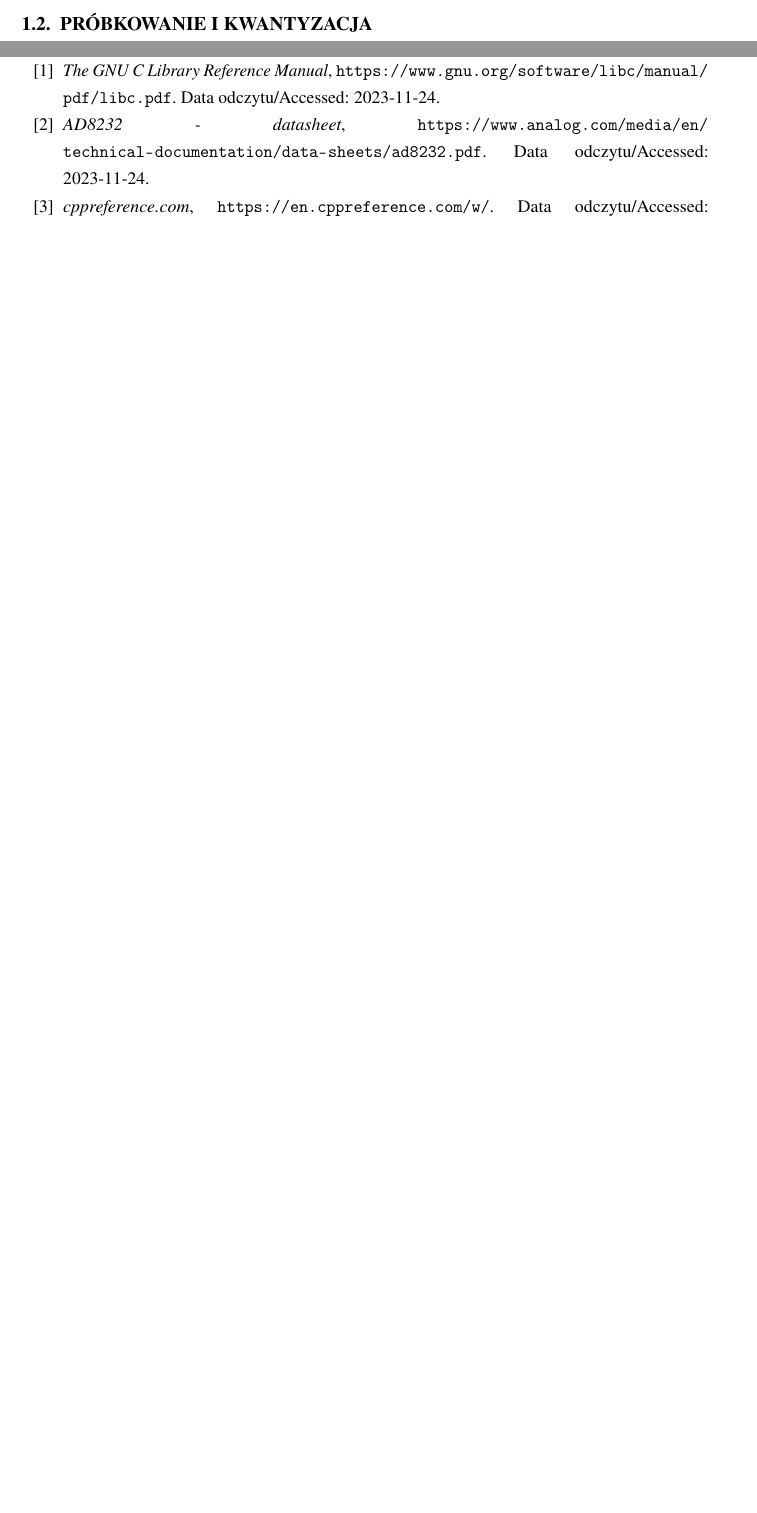
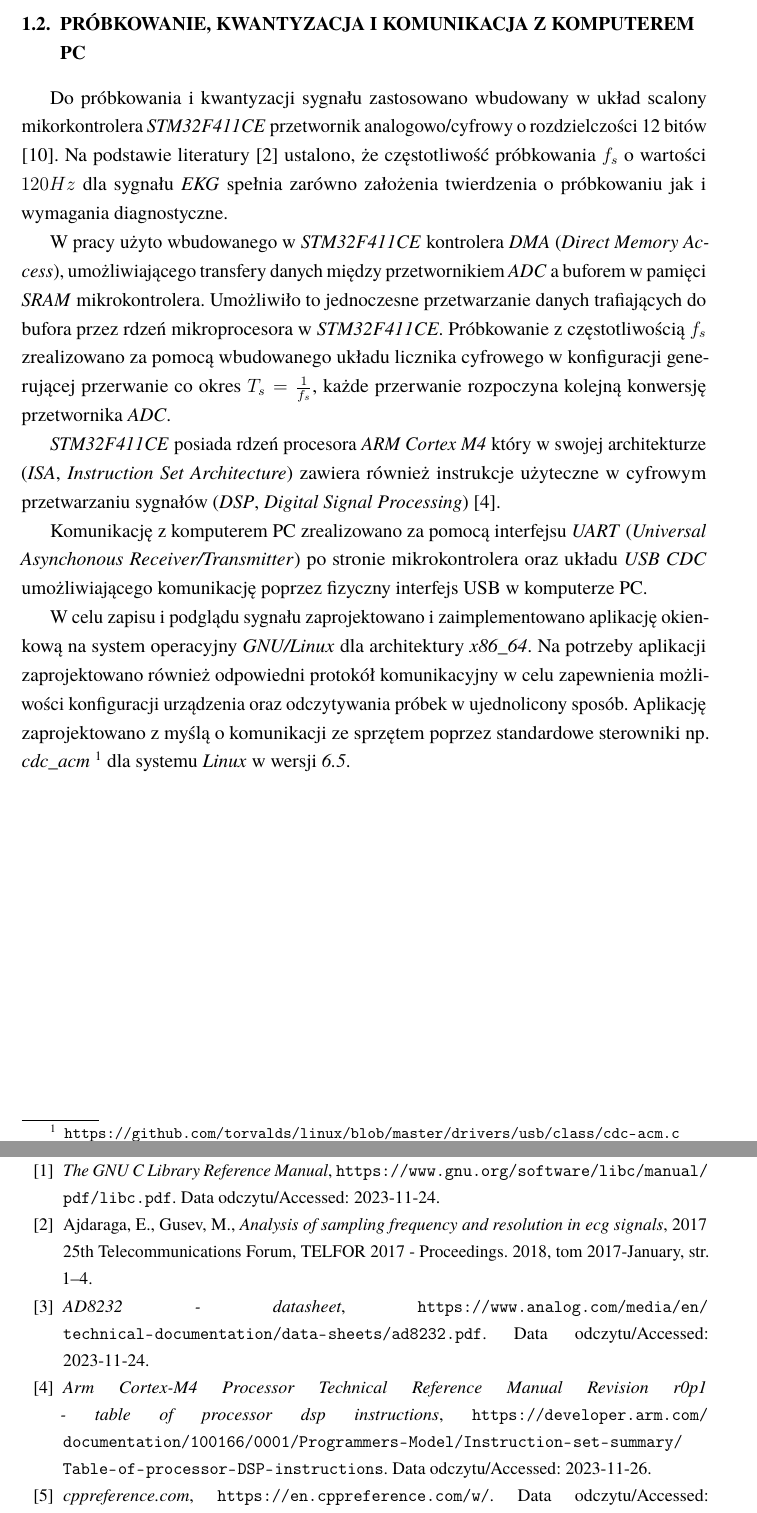
Before and after one commit to gibasm/bsc_paper, a LaTeX thesis (thesis_pl.tex, which reads pl/chapters/chapter1.tex, thesis_refs.bib): two parts of pages 9 and 17 of 22, joined at a grey line, cut at the place of the change, the shorter picture padded with empty space. Compiled offline with pdfLaTeX.

Commit message:
Add a complete draft of the first chapter

```diff
--- a/pl/chapters/chapter1.tex
+++ b/pl/chapters/chapter1.tex
@@ -54,4 +54,29 @@ górnoprzepustowym oraz dolnoprzepustowym, o wynikowym paśmie przepuszczania $[
 
 \newpage
 
-\section{Próbkowanie i kwantyzacja}
+\section{Próbkowanie, kwantyzacja i komunikacja z komputerem PC}
+
+Do próbkowania i kwantyzacji sygnału zastosowano wbudowany w układ scalony mikorkontrolera \textit{STM32F411CE} przetwornik analogowo/cyfrowy o rozdzielczości 12 bitów \cite{STM32F4DS}.
+Na podstawie literatury \cite{Ajdaraga2018} ustalono, że częstotliwość próbkowania $f_{s}$ o wartości $120 Hz$ dla sygnału \textit{EKG} spełnia zarówno założenia twierdzenia o próbkowaniu
+jak i wymagania diagnostyczne.
+
+
+W pracy użyto wbudowanego w \textit{STM32F411CE} kontrolera \textit{DMA} (\textit{Direct Memory Access}), umożliwiającego
+transfery danych między przetwornikiem \textit{ADC} a buforem w pamięci \textit{SRAM} mikrokontrolera. Umożliwiło to jednoczesne przetwarzanie danych
+trafiających do bufora przez rdzeń mikroprocesora w \textit{STM32F411CE}. Próbkowanie z częstotliwością $f_{s}$ zrealizowano za pomocą wbudowanego
+układu licznika cyfrowego w konfiguracji generującej przerwanie co okres $T_{s} = \frac{1}{f_s}$, każde przerwanie rozpoczyna kolejną konwersję przetwornika
+\textit{ADC}.
+
+
+\textit{STM32F411CE} posiada rdzeń procesora \textit{ARM Cortex M4} który w swojej architekturze (\textit{ISA}, \textit{Instruction Set Architecture}) zawiera również instrukcje
+użyteczne w cyfrowym przetwarzaniu sygnałów (\textit{DSP}, \textit{Digital Signal Processing}) \cite{CM4DSP}.
+
+
+Komunikację z komputerem PC zrealizowano za pomocą interfejsu \textit{UART} (\textit{Universal Asynchonous Receiver/Transmitter}) po stronie mikrokontrolera oraz układu \textit{USB CDC}
+umożliwiającego komunikację poprzez fizyczny interfejs USB w komputerze PC.
+
+
+W celu zapisu i podglądu sygnału zaprojektowano i zaimplementowano aplikację okienkową na system operacyjny \textit{GNU/Linux} dla architektury \textit{x86\_64}.
+Na potrzeby aplikacji zaprojektowano również odpowiedni protokół komunikacyjny w celu zapewnienia możliwości konfiguracji urządzenia oraz odczytywania
+próbek w ujednolicony sposób. Aplikację zaprojektowano z myślą o komunikacji ze sprzętem poprzez standardowe sterowniki np. \textit{cdc\_acm} \footnote{\url{https://github.com/torvalds/linux/blob/master/drivers/usb/class/cdc-acm.c}}
+dla systemu \textit{Linux} w wersji \textit{6.5}.
--- a/thesis_refs.bib
+++ b/thesis_refs.bib
@@ -96,0 +103,12 @@ abstract = {ECG monitoring is common place in the hospital and even pre-hospital
+   journal = {2017 25th Telecommunications Forum, TELFOR 2017 - Proceedings},
+   keywords = {ECG,electrocardiogram,sampling frequency,wearable telemedicine sensors},
+   month = {1},
+   pages = {1-4},
+   publisher = {Institute of Electrical and Electronics Engineers Inc.},
+   title = {Analysis of sampling frequency and resolution in ECG signals},
+   volume = {2017-January},
+   year = {2018},
+}
+
+@misc{CM4DSP,
+    title = {{Arm Cortex-M4 Processor Technical Reference Manual Revision r0p1} - Table of processor DSP instructions},
```
Also changed, not shown: pl/chapters/chapter1.tex (2 more changed lines), thesis_refs.bib (12 more changed lines).
